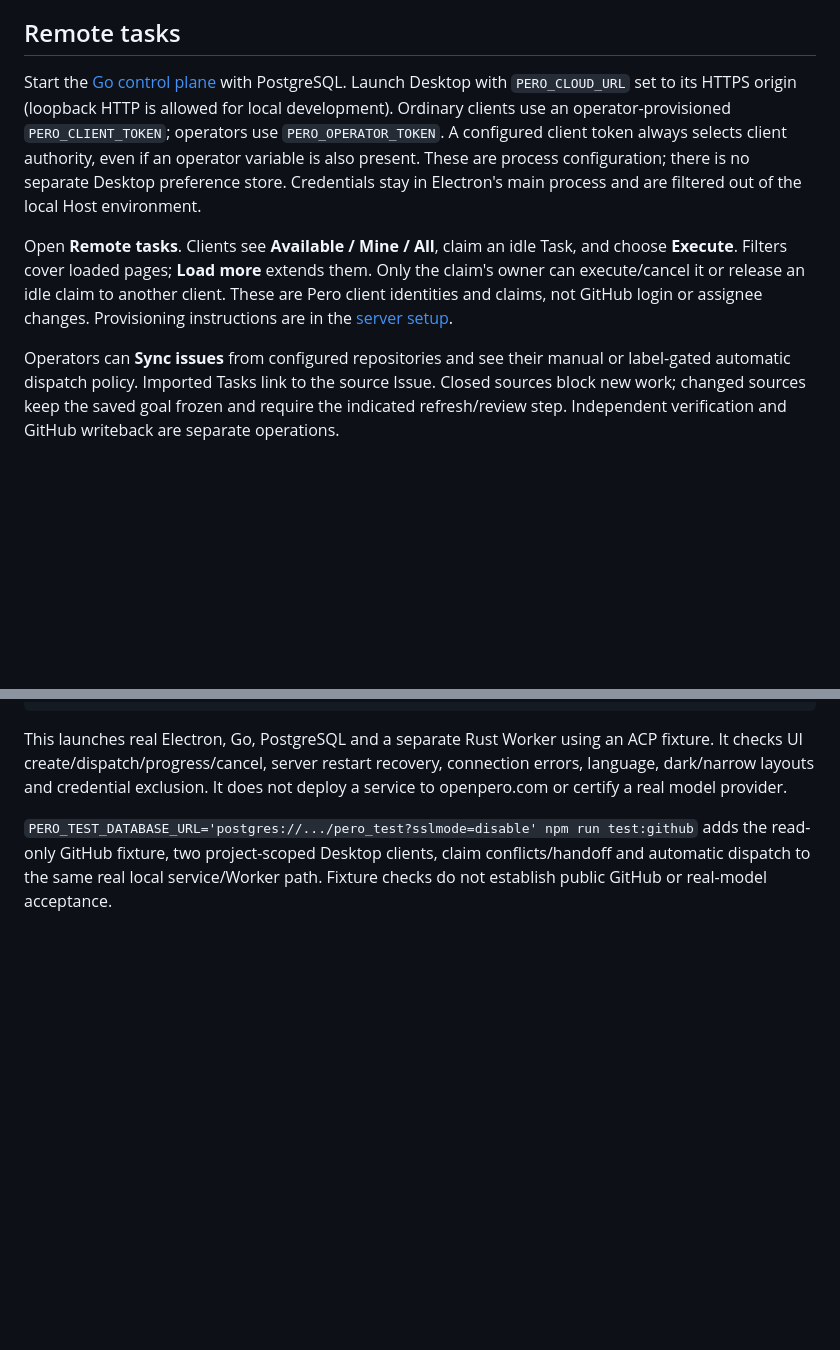
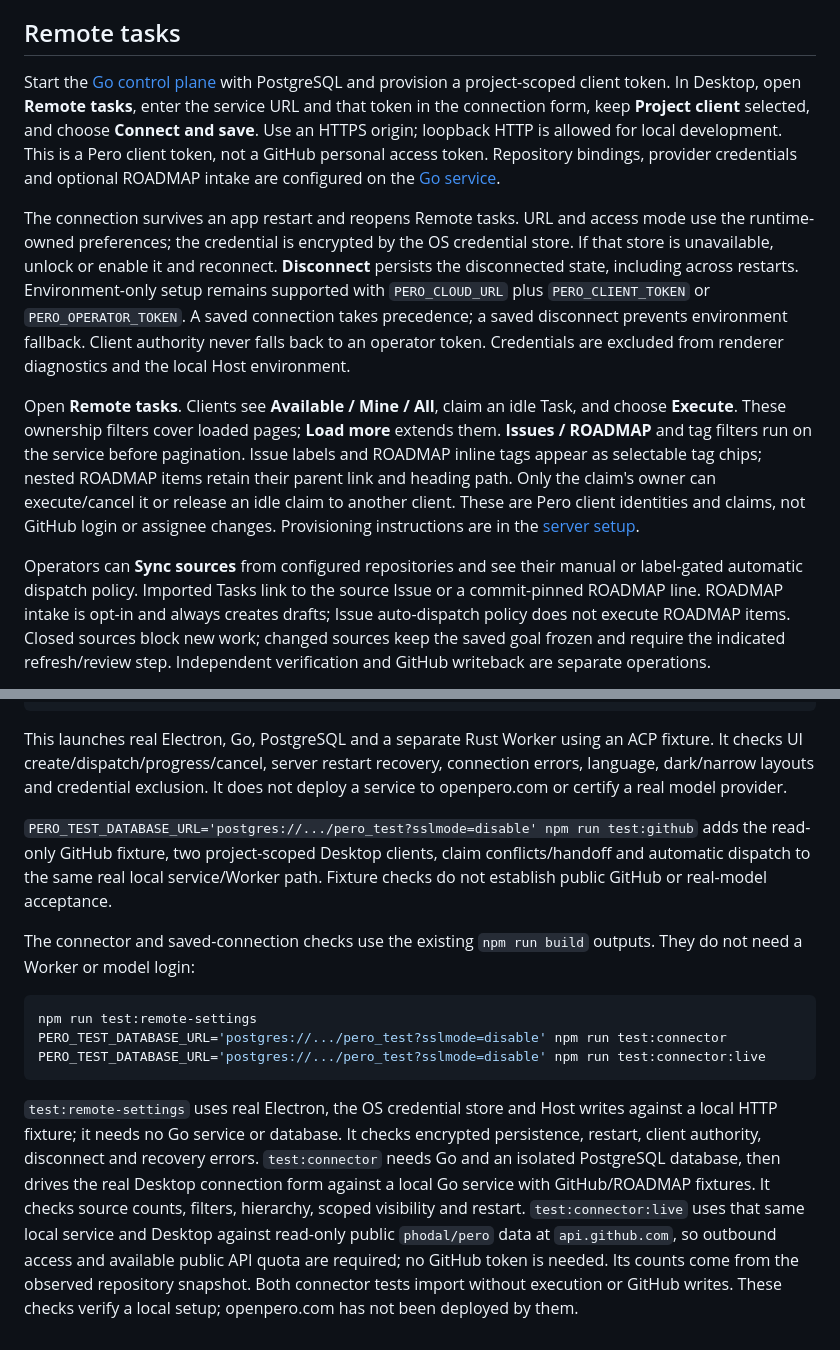
Before and after one commit to 1339190177/pero, a Markdown page: desktop/README.md, 2 parts joined by grey strips. GitHub-like rendering; blank space fills up the shorter version.

Commit message:
docs(connector): explain Desktop setup and acceptance commands
Co-authored-by: Codex (GPT 5.5) <codex@openai.com>

````diff
--- a/desktop/README.md
+++ b/desktop/README.md
@@ -85,23 +89,38 @@ without the native Agent/remote bridge.
 
 ## Remote tasks
 
-Start the [Go control plane](../server/README.md) with PostgreSQL. Launch Desktop
-with `PERO_CLOUD_URL` set to its HTTPS origin (loopback HTTP is allowed for local
-development). Ordinary clients use an operator-provisioned `PERO_CLIENT_TOKEN`;
-operators use `PERO_OPERATOR_TOKEN`. A configured client token always selects
-client authority, even if an operator variable is also present. These are process
-configuration; there is no separate Desktop preference store. Credentials stay in
-Electron's main process and are filtered out of the local Host environment.
+Start the [Go control plane](../server/README.md) with PostgreSQL and provision a
+project-scoped client token. In Desktop, open **Remote tasks**, enter the service
+URL and that token in the connection form, keep **Project client** selected, and
+choose **Connect and save**. Use an HTTPS origin; loopback HTTP is allowed for local development.
+This is a Pero client token, not a GitHub personal access token. Repository
+bindings, provider credentials and optional ROADMAP intake are configured on the
+[Go service](../server/README.md#github-issue-intake).
+
+The connection survives an app restart and reopens Remote tasks. URL and access
+mode use the runtime-owned preferences; the credential is encrypted by the OS
+credential store. If that store is unavailable, unlock or enable it and reconnect.
+**Disconnect** persists the disconnected state, including across restarts.
+Environment-only setup remains supported with `PERO_CLOUD_URL` plus
+`PERO_CLIENT_TOKEN` or `PERO_OPERATOR_TOKEN`. A saved connection takes precedence;
+a saved disconnect prevents environment fallback. Client authority never falls
+back to an operator token. Credentials are excluded from renderer diagnostics and
+the local Host environment.
 
 Open **Remote tasks**. Clients see **Available / Mine / All**, claim an idle Task,
-and choose **Execute**. Filters cover loaded pages; **Load more** extends them.
+and choose **Execute**. These ownership filters cover loaded pages; **Load more**
+extends them. **Issues / ROADMAP** and tag filters run on the service before
+pagination. Issue labels and ROADMAP inline tags appear as selectable tag chips;
+nested ROADMAP items retain their parent link and heading path.
 Only the claim's owner can execute/cancel it or release an idle claim to another
 client. These are Pero client identities and claims, not GitHub login or assignee
 changes. Provisioning instructions are in the
 [server setup](../server/README.md#client-identities-and-shared-tasks).
 
-Operators can **Sync issues** from configured repositories and see their manual
-or label-gated automatic dispatch policy. Imported Tasks link to the source Issue.
+Operators can **Sync sources** from configured repositories and see their manual
+or label-gated automatic dispatch policy. Imported Tasks link to the source Issue
+or a commit-pinned ROADMAP line. ROADMAP intake is opt-in and always creates drafts;
+Issue auto-dispatch policy does not execute ROADMAP items.
 Closed sources block new work; changed sources keep the saved goal frozen and
 require the indicated refresh/review step. Independent verification and GitHub
 writeback are separate operations.
@@ -135,3 +154,25 @@ does not deploy a service to openpero.com or certify a real model provider.
 adds the read-only GitHub fixture, two project-scoped Desktop clients, claim
 conflicts/handoff and automatic dispatch to the same real local service/Worker
 path. Fixture checks do not establish public GitHub or real-model acceptance.
+
+The connector and saved-connection checks use the existing `npm run build`
+outputs. They do not need a Worker or model login:
+
+```sh
+npm run test:remote-settings
+PERO_TEST_DATABASE_URL='postgres://.../pero_test?sslmode=disable' npm run test:connector
+PERO_TEST_DATABASE_URL='postgres://.../pero_test?sslmode=disable' npm run test:connector:live
+```
+
+`test:remote-settings` uses real Electron, the OS credential store and Host writes
+against a local HTTP fixture; it needs no Go service or database. It checks
+encrypted persistence, restart, client authority, disconnect and recovery errors.
+`test:connector` needs Go and an isolated PostgreSQL database, then drives the real
+Desktop connection form against a local Go service with GitHub/ROADMAP fixtures.
+It checks source counts, filters, hierarchy, scoped visibility and restart.
+`test:connector:live` uses that same local service and Desktop against read-only
+public `phodal/pero` data at `api.github.com`, so outbound access and available
+public API quota are required; no GitHub token is needed. Its counts come from
+the observed repository snapshot. Both connector tests import without execution
+or GitHub writes. These checks verify a local setup; openpero.com has not been
+deployed by them.
````
Also changed, not shown: other parts of desktop/README.md (+5 -1 lines), docs/fitness/README.md (+10 -0 lines), 1 other file.
